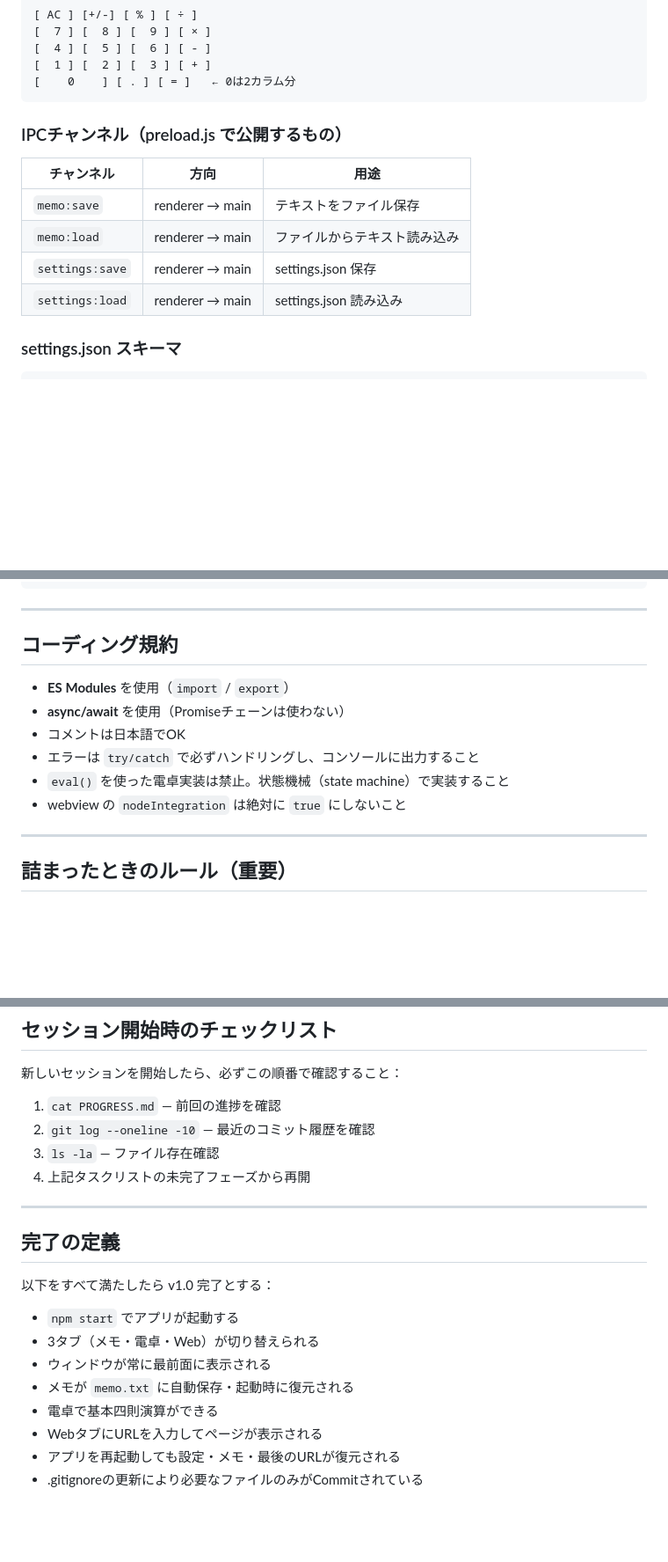
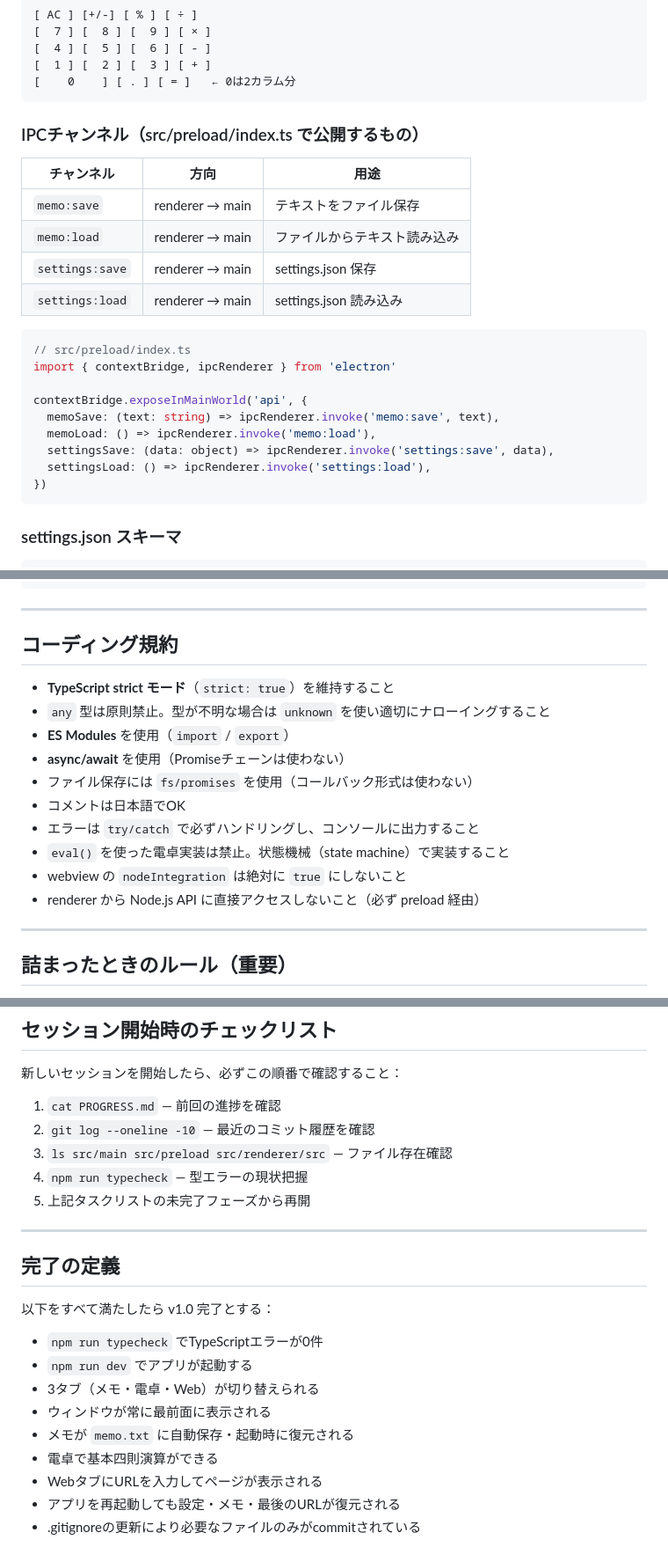
Before and after one commit to kaz56-t/FloatPad, a Markdown page: CLAUDE.md, 3 parts joined by grey strips. Shown at 88% size. Rendered like a GitHub page; blank space fills up the shorter version.

````diff
--- a/CLAUDE.md
+++ b/CLAUDE.md
@@ -142,13 +188,25 @@ new BrowserWindow({
 [    0    ] [ . ] [ = ]   ← 0は2カラム分
 ```
 
-### IPCチャンネル（preload.js で公開するもの）
+### IPCチャンネル（src/preload/index.ts で公開するもの）
 | チャンネル | 方向 | 用途 |
 |-----------|------|------|
 | `memo:save` | renderer → main | テキストをファイル保存 |
 | `memo:load` | renderer → main | ファイルからテキスト読み込み |
 | `settings:save` | renderer → main | settings.json 保存 |
 | `settings:load` | renderer → main | settings.json 読み込み |
+
+```typescript
+// src/preload/index.ts
+import { contextBridge, ipcRenderer } from 'electron'
+
+contextBridge.exposeInMainWorld('api', {
+  memoSave: (text: string) => ipcRenderer.invoke('memo:save', text),
+  memoLoad: () => ipcRenderer.invoke('memo:load'),
+  settingsSave: (data: object) => ipcRenderer.invoke('settings:save', data),
+  settingsLoad: () => ipcRenderer.invoke('settings:load'),
+})
+```
 
 ### settings.json スキーマ
 ```json
@@ -172,12 +230,16 @@ new BrowserWindow({
 
 ## コーディング規約
 
+- **TypeScript strict モード**（`strict: true`）を維持すること
+- `any` 型は原則禁止。型が不明な場合は `unknown` を使い適切にナローイングすること
 - **ES Modules** を使用（`import` / `export`）
 - **async/await** を使用（Promiseチェーンは使わない）
+- ファイル保存には `fs/promises` を使用（コールバック形式は使わない）
 - コメントは日本語でOK
 - エラーは `try/catch` で必ずハンドリングし、コンソールに出力すること
 - `eval()` を使った電卓実装は禁止。状態機械（state machine）で実装すること
 - webview の `nodeIntegration` は絶対に `true` にしないこと
+- renderer から Node.js API に直接アクセスしないこと（必ず preload 経由）
 
 ---
 
@@ -227,8 +289,9 @@ memo.jsのdebounce実装を完了させ、git commitする
 
 1. `cat PROGRESS.md` — 前回の進捗を確認
 2. `git log --oneline -10` — 最近のコミット履歴を確認
-3. `ls -la` — ファイル存在確認
-4. 上記タスクリストの未完了フェーズから再開
+3. `ls src/main src/preload src/renderer/src` — ファイル存在確認
+4. `npm run typecheck` — 型エラーの現状把握
+5. 上記タスクリストの未完了フェーズから再開
 
 ---
 
@@ -236,11 +299,12 @@ memo.jsのdebounce実装を完了させ、git commitする
 
 以下をすべて満たしたら v1.0 完了とする：
 
-- `npm start` でアプリが起動する
+- `npm run typecheck` でTypeScriptエラーが0件
+- `npm run dev` でアプリが起動する
 - 3タブ（メモ・電卓・Web）が切り替えられる
 - ウィンドウが常に最前面に表示される
 - メモが `memo.txt` に自動保存・起動時に復元される
 - 電卓で基本四則演算ができる
 - WebタブにURLを入力してページが表示される
 - アプリを再起動しても設定・メモ・最後のURLが復元される
-- .gitignoreの更新により必要なファイルのみがCommitされている
+- .gitignoreの更新により必要なファイルのみがcommitされている
````
Also changed, not shown: other parts of CLAUDE.md (+91 -45 lines), specs/inital_spec.md (+35 -18 lines).
